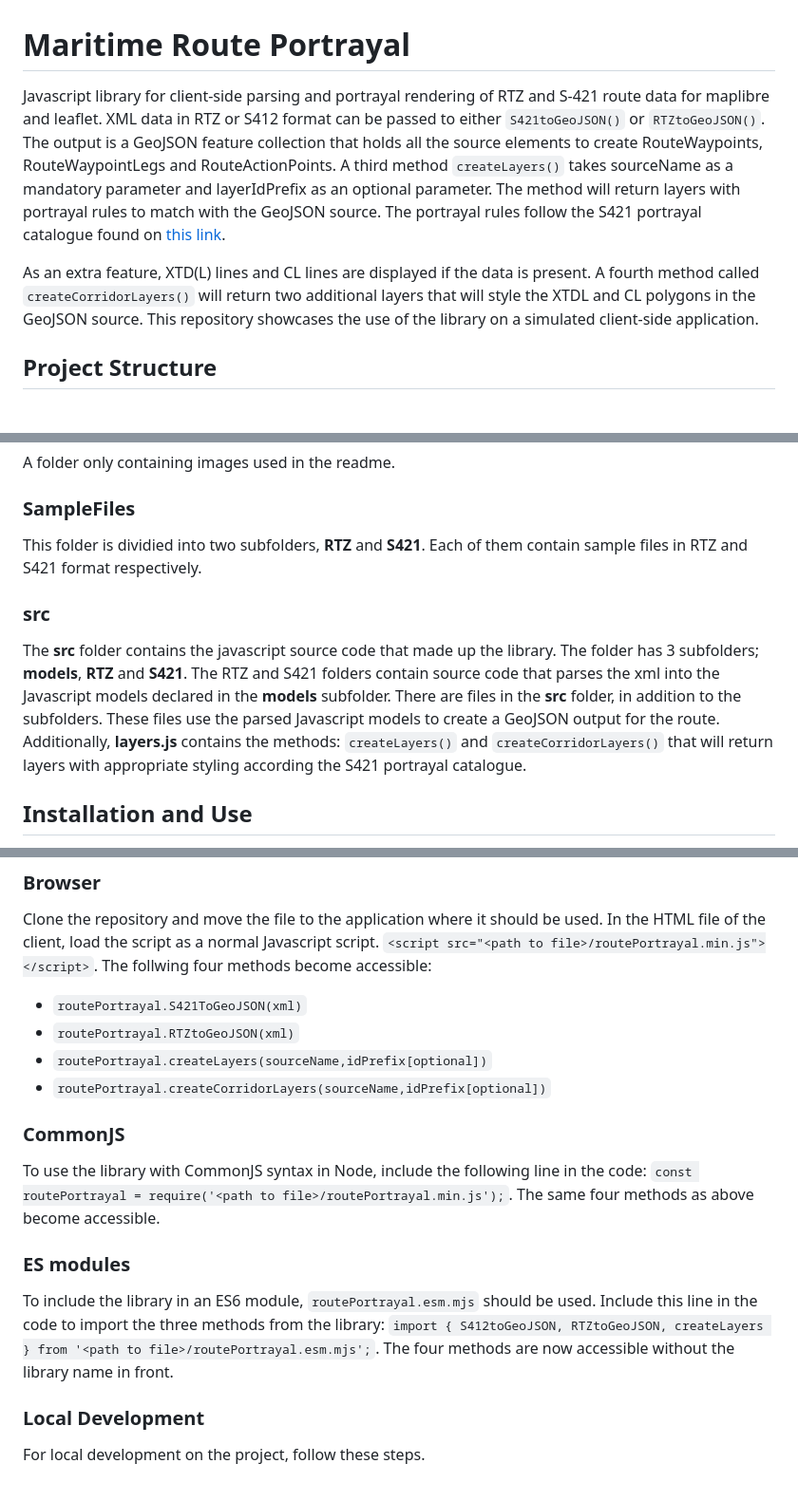
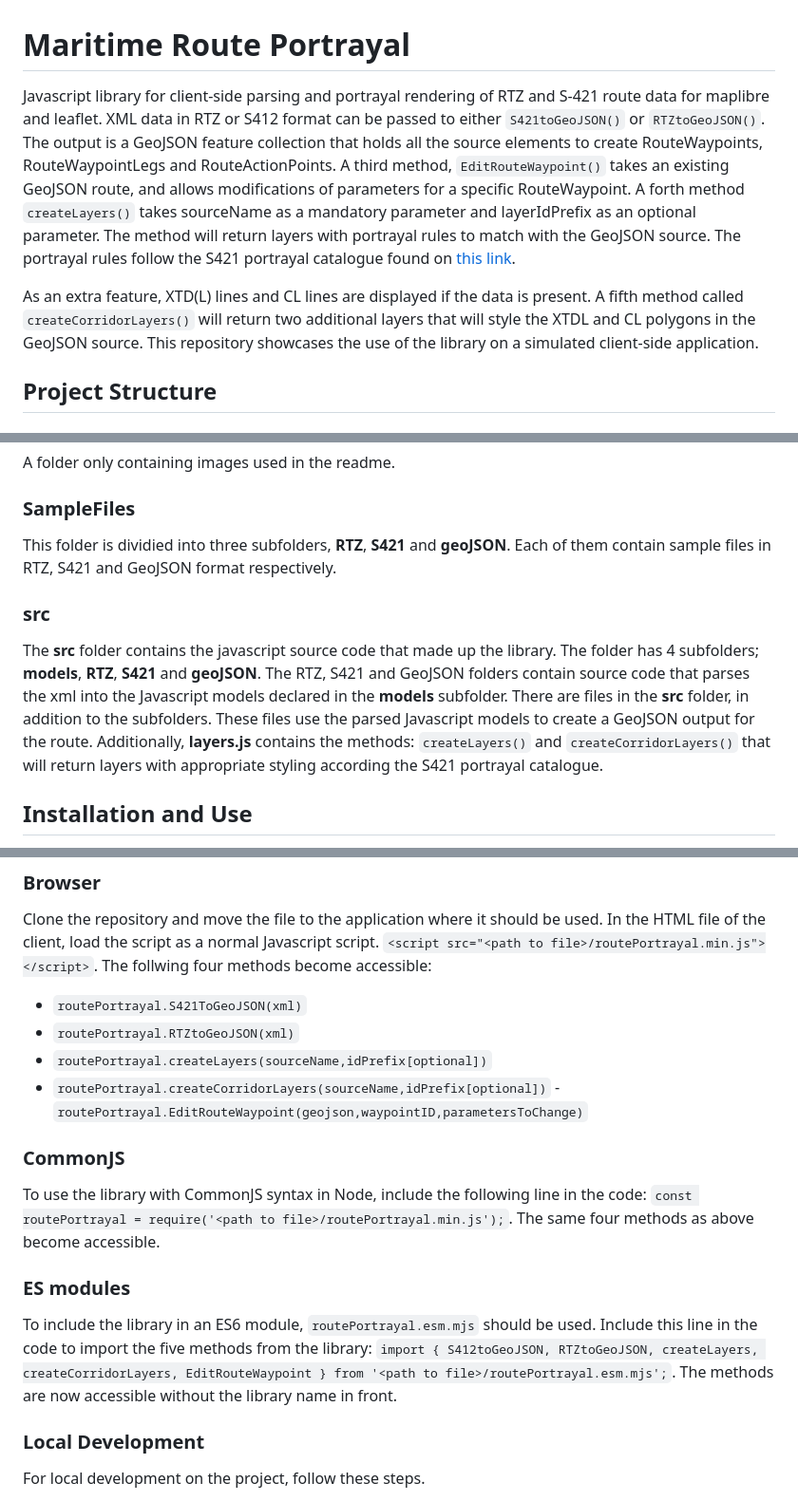
Before and after one commit to ElectronicChartCentre/Route-Portrayal, a Markdown page: README.md, 3 parts joined by grey strips. Shown at 95% size. Rendered like a GitHub page.

````diff
--- a/README.md
+++ b/README.md
@@ -1,7 +1,7 @@
 # Maritime Route Portrayal
-Javascript library for client-side parsing and portrayal rendering of RTZ and S-421 route data for maplibre and leaflet. XML data in RTZ or S412 format can be passed to either ```S421toGeoJSON()``` or ```RTZtoGeoJSON()```. The output is a GeoJSON feature collection that holds all the source elements to create RouteWaypoints, RouteWaypointLegs and RouteActionPoints. A third method ```createLayers()``` takes sourceName as a mandatory parameter and layerIdPrefix as an optional parameter. The method will return layers with portrayal rules to match with the GeoJSON source. The portrayal rules follow the S421 portrayal catalogue found on [this link](https://www.cirm.org/s-421/index.html).
+Javascript library for client-side parsing and portrayal rendering of RTZ and S-421 route data for maplibre and leaflet. XML data in RTZ or S412 format can be passed to either ```S421toGeoJSON()``` or ```RTZtoGeoJSON()```. The output is a GeoJSON feature collection that holds all the source elements to create RouteWaypoints, RouteWaypointLegs and RouteActionPoints. A third method, ```EditRouteWaypoint()``` takes an existing GeoJSON route, and allows modifications of parameters for a specific RouteWaypoint. A forth method ```createLayers()``` takes sourceName as a mandatory parameter and layerIdPrefix as an optional parameter. The method will return layers with portrayal rules to match with the GeoJSON source. The portrayal rules follow the S421 portrayal catalogue found on [this link](https://www.cirm.org/s-421/index.html).
 
-As an extra feature, XTD(L) lines and CL lines are displayed if the data is present. A fourth method called ```createCorridorLayers()``` will return two additional layers that will style the XTDL and CL polygons in the GeoJSON source. This repository showcases the use of the library on a simulated client-side application.
+As an extra feature, XTD(L) lines and CL lines are displayed if the data is present. A fifth method called ```createCorridorLayers()``` will return two additional layers that will style the XTDL and CL polygons in the GeoJSON source. This repository showcases the use of the library on a simulated client-side application.
 
 
 ## Project Structure
@@ -21,10 +21,10 @@ This folder is automatically generated by running the webpack bundle script. The
 A folder only containing images used in the readme.
 
 ### SampleFiles
-This folder is dividied into two subfolders, **RTZ** and **S421**. Each of them contain sample files in RTZ and S421 format respectively.
+This folder is dividied into three subfolders, **RTZ**, **S421** and **geoJSON**. Each of them contain sample files in RTZ, S421 and GeoJSON format respectively.
 
 ### src
-The **src** folder contains the javascript source code that made up the library. The folder has 3 subfolders; **models**, **RTZ** and **S421**. The RTZ and S421 folders contain source code that parses the xml into the Javascript models declared in the **models** subfolder. There are files in the **src** folder, in addition to the subfolders. These files use the parsed Javascript models to create a GeoJSON output for the route. Additionally, **layers.js** contains the methods: ```createLayers()``` and ```createCorridorLayers()``` that will return layers with appropriate styling according the S421 portrayal catalogue.
+The **src** folder contains the javascript source code that made up the library. The folder has 4 subfolders; **models**, **RTZ**, **S421** and **geoJSON**. The RTZ, S421 and GeoJSON folders contain source code that parses the xml into the Javascript models declared in the **models** subfolder. There are files in the **src** folder, in addition to the subfolders. These files use the parsed Javascript models to create a GeoJSON output for the route. Additionally, **layers.js** contains the methods: ```createLayers()``` and ```createCorridorLayers()``` that will return layers with appropriate styling according the S421 portrayal catalogue.
 
 
 
@@ -38,13 +38,14 @@ Clone the repository and move the file to the application where it should be use
 - ```routePortrayal.RTZtoGeoJSON(xml)```
 - ```routePortrayal.createLayers(sourceName,idPrefix[optional])```
 - ```routePortrayal.createCorridorLayers(sourceName,idPrefix[optional])```
+-```routePortrayal.EditRouteWaypoint(geojson,waypointID,parametersToChange)```
 
 ### CommonJS
 To use the library with CommonJS syntax in Node, include the following line in the code:
 ```const routePortrayal = require('<path to file>/routePortrayal.min.js');```. The same four methods as above become accessible.
 
 ### ES modules
-To include the library in an ES6 module, ```routePortrayal.esm.mjs``` should be used. Include this line in the code to import the three methods from the library: ```import { S412toGeoJSON, RTZtoGeoJSON, createLayers } from '<path to file>/routePortrayal.esm.mjs';```. The four methods are now accessible without the library name in front.
+To include the library in an ES6 module, ```routePortrayal.esm.mjs``` should be used. Include this line in the code to import the five methods from the library: ```import { S412toGeoJSON, RTZtoGeoJSON, createLayers, createCorridorLayers, EditRouteWaypoint } from '<path to file>/routePortrayal.esm.mjs';```. The methods are now accessible without the library name in front.
 
 
 ### Local Development
````
